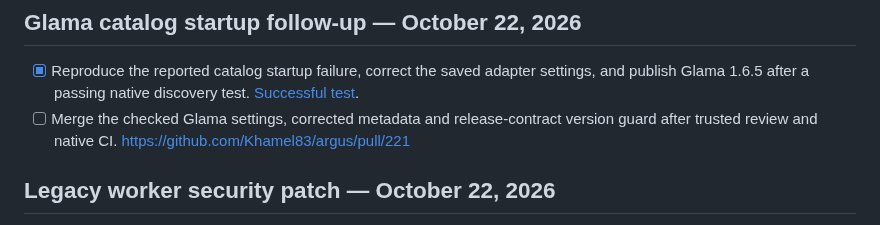
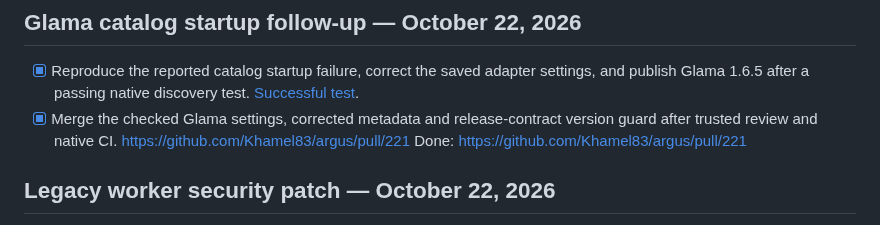
Before and after one commit to Khamel83/argus, a Markdown page: TODO.md, the part around the change. Drawn GitHub-style.

Commit message:
docs: tick TODO lines finished by merged work
Janitor-Todo-Reconcile: e71965e3e95297944847c6846d8b2fdcb7f91172

```diff
--- a/TODO.md
+++ b/TODO.md
@@ -3,7 +3,7 @@
 - [x] Reproduce the reported catalog startup failure, correct the saved adapter
   settings, and publish Glama 1.6.5 after a passing native discovery test.
   [Successful test](https://glama.ai/mcp/servers/Khamel83/argus/admin/dockerfile/tests/01a1650d-da73-725e-926d-0b3cabecf580).
-- [ ] Merge the checked Glama settings, corrected metadata and release-contract version guard after trusted review and native CI. https://github.com/Khamel83/argus/pull/221
+- [x] Merge the checked Glama settings, corrected metadata and release-contract version guard after trusted review and native CI. https://github.com/Khamel83/argus/pull/221 Done: https://github.com/Khamel83/argus/pull/221
 
 ## Legacy worker security patch — October 22, 2026
 
```
